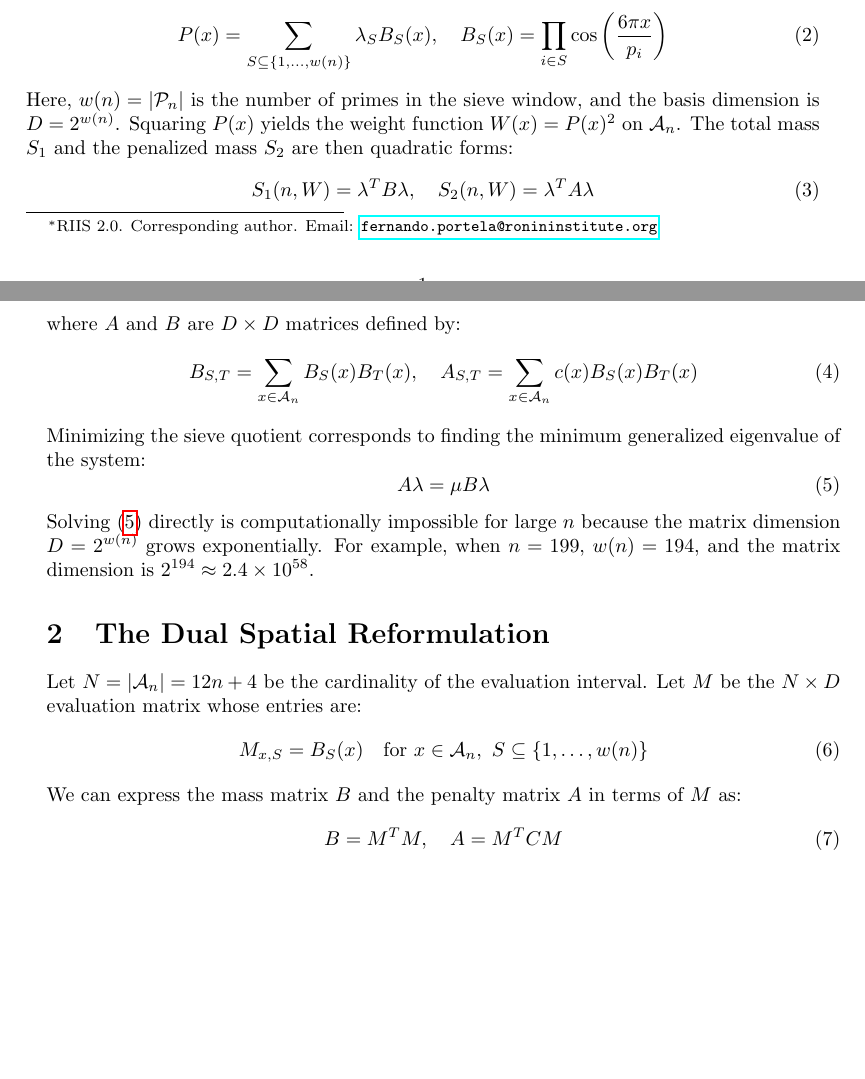
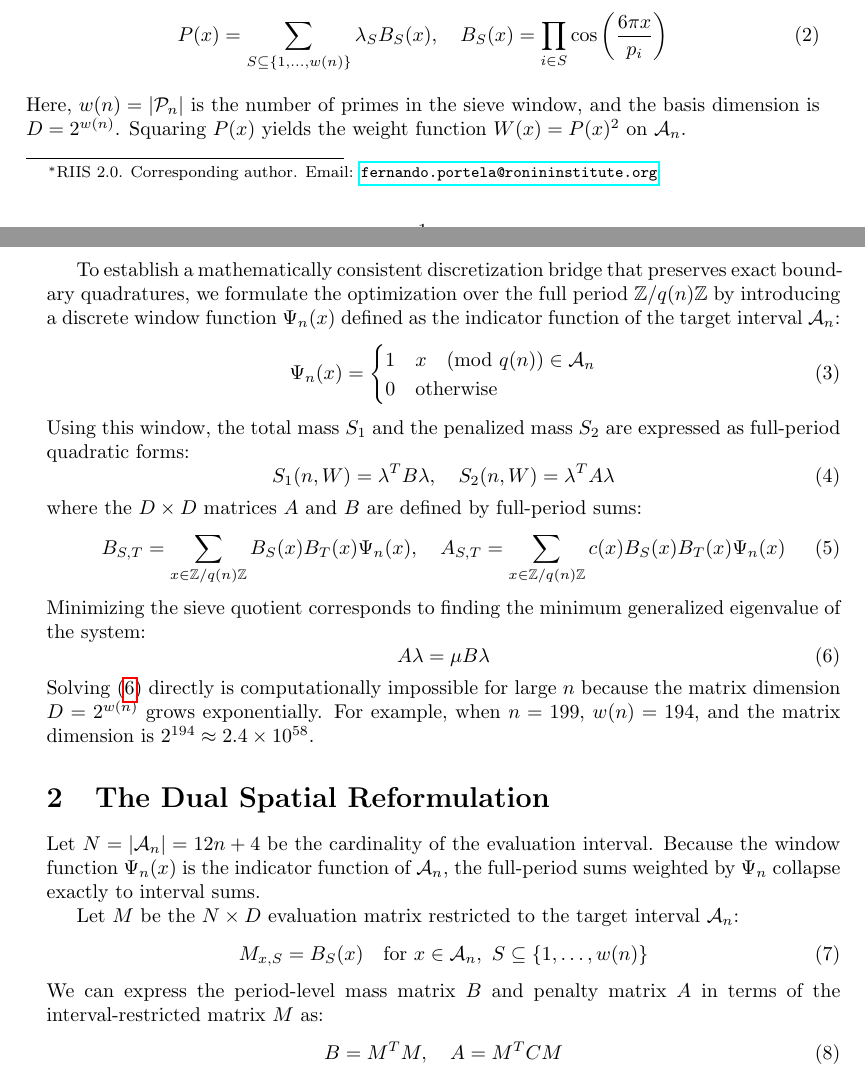
Before and after one commit to ElNando888/KrafftSieve, a LaTeX paper (manuscripts/dual-formulation.tex): two parts of pages 1 and 2 of 10, joined at a grey line, cut so that both start at the same text, the shorter picture padded with empty space. Compiled offline with pdfLaTeX.

Commit message:
docs: reformulate mass and penalty matrices using full-period discrete window functions in dual-formulation manuscript

```diff
--- a/manuscripts/dual-formulation.tex
+++ b/manuscripts/dual-formulation.tex
@@ -77,13 +77,19 @@ where $c(x)$ is the global additive penalty function counting the modular alignm
 \begin{equation}
 P(x) = \sum_{S \subseteq \{1, \dots, w(n)\}} \lambda_S B_S(x), \quad B_S(x) = \prod_{i \in S} \cos\left(\frac{6\pi x}{p_i}\right)
 \end{equation}
-Here, $w(n) = |\mathcalP_n|$ is the number of primes in the sieve window, and the basis dimension is $D = 2^{w(n)}$. Squaring $P(x)$ yields the weight function $W(x) = P(x)^2$ on $\mathcalA_n$. The total mass $S_1$ and the penalized mass $S_2$ are then quadratic forms:
+Here, $w(n) = |\mathcalP_n|$ is the number of primes in the sieve window, and the basis dimension is $D = 2^{w(n)}$. Squaring $P(x)$ yields the weight function $W(x) = P(x)^2$ on $\mathcalA_n$.
+
+To establish a mathematically consistent discretization bridge that preserves exact boundary quadratures, we formulate the optimization over the full period $\mathbb{Z}/q(n)\mathbb{Z}$ by introducing a discrete window function $\Psi_n(x)$ defined as the indicator function of the target interval $\mathcalA_n$:
+\begin{equation}
+\Psi_n(x) = \begin{cases} 1 & x \pmod{q(n)} \in \mathcalA_n \\ 0 & \text{otherwise} \end{cases}
+\end{equation}
+Using this window, the total mass $S_1$ and the penalized mass $S_2$ are expressed as full-period quadratic forms:
 \begin{equation}
 S_1(n, W) = \lambda^T B \lambda, \quad S_2(n, W) = \lambda^T A \lambda
 \end{equation}
-where $A$ and $B$ are $D \times D$ matrices defined by:
+where the $D \times D$ matrices $A$ and $B$ are defined by full-period sums:
 \begin{equation}
-B_{S, T} = \sum_{x \in \mathcalA_n} B_S(x) B_T(x), \quad A_{S, T} = \sum_{x \in \mathcalA_n} c(x) B_S(x) B_T(x)
+B_{S, T} = \sum_{x \in \mathbb{Z}/q(n)\mathbb{Z}} B_S(x) B_T(x) \Psi_n(x), \quad A_{S, T} = \sum_{x \in \mathbb{Z}/q(n)\mathbb{Z}} c(x) B_S(x) B_T(x) \Psi_n(x)
 \end{equation}
 Minimizing the sieve quotient corresponds to finding the minimum generalized eigenvalue of the system:
 \begin{equation} \label{eq:primal_gev}
@@ -93,11 +99,13 @@ Solving \eqref{eq:primal_gev} directly is computationally impossible for large $
 
 \section{The Dual Spatial Reformulation} \label{sec:dual}
 
-Let $N = |\mathcalA_n| = 12n + 4$ be the cardinality of the evaluation interval. Let $M$ be the $N \times D$ evaluation matrix whose entries are:
+Let $N = |\mathcalA_n| = 12n + 4$ be the cardinality of the evaluation interval. Because the window function $\Psi_n(x)$ is the indicator function of $\mathcalA_n$, the full-period sums weighted by $\Psi_n$ collapse exactly to interval sums.
+
+Let $M$ be the $N \times D$ evaluation matrix restricted to the target interval $\mathcalA_n$:
 \begin{equation}
 M_{x, S} = B_S(x) \quad \text{for } x \in \mathcalA_n, \ S \subseteq \{1, \dots, w(n)\}
 \end{equation}
-We can express the mass matrix $B$ and the penalty matrix $A$ in terms of $M$ as:
+We can express the period-level mass matrix $B$ and penalty matrix $A$ in terms of the interval-restricted matrix $M$ as:
 \begin{equation}
 B = M^T M, \quad A = M^T C M
 \end{equation}
```
Also changed, not shown: manuscripts/dual-formulation.pdf.
